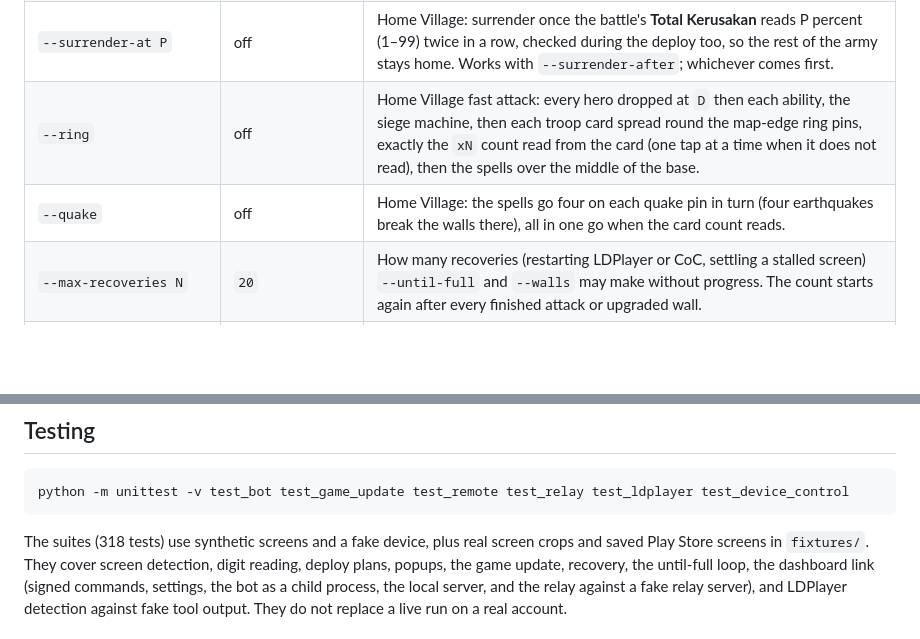
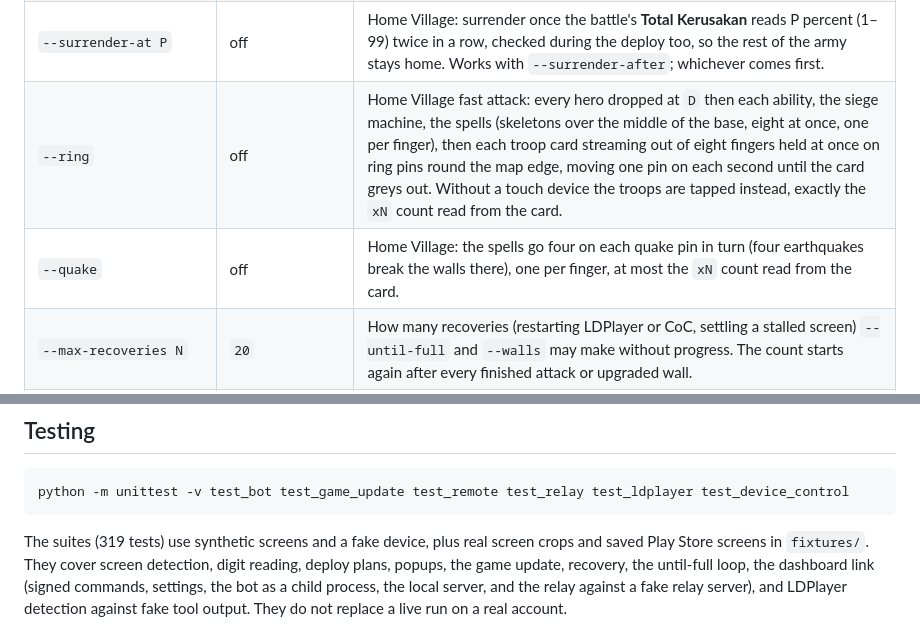
Before and after one commit to peenjeee/coc-auto, a Markdown page: README.md, 2 parts joined by grey strips. Rendered like a GitHub page; blank space fills up the shorter version.

````diff
--- a/README.md
+++ b/README.md
@@ -239,8 +239,8 @@ as a misread: nothing is tapped and recovery reads it again. In the Home Village
 | `--surrender home\|builder\|both` | off | Give up a battle in these villages that is still running `--surrender-after` seconds after the troops are deployed: taps **Menyerah**/**Akhiri Serangan**, then **Oke**. In the Builder Base it counts per stage, so giving up stage 1 skips stage 2. |
 | `--surrender-after N` | `60` | Battle seconds, 1–120. On its own (without `--surrender`) it turns surrendering on in both villages. The battle clock runs at normal speed until its last minute (when the 4x button appears), so past 120 there is little left to save. |
 | `--surrender-at P` | off | Home Village: surrender once the battle's **Total Kerusakan** reads P percent (1–99) twice in a row, checked during the deploy too, so the rest of the army stays home. Works with `--surrender-after`; whichever comes first. |
-| `--ring` | off | Home Village fast attack: every hero dropped at `D` then each ability, the siege machine, then each troop card spread round the map-edge ring pins, exactly the `xN` count read from the card (one tap at a time when it does not read), then the spells over the middle of the base. |
-| `--quake` | off | Home Village: the spells go four on each quake pin in turn (four earthquakes break the walls there), all in one go when the card count reads. |
+| `--ring` | off | Home Village fast attack: every hero dropped at `D` then each ability, the siege machine, the spells (skeletons over the middle of the base, eight at once, one per finger), then each troop card streaming out of eight fingers held at once on ring pins round the map edge, moving one pin on each second until the card greys out. Without a touch device the troops are tapped instead, exactly the `xN` count read from the card. |
+| `--quake` | off | Home Village: the spells go four on each quake pin in turn (four earthquakes break the walls there), one per finger, at most the `xN` count read from the card. |
 | `--max-recoveries N` | `20` | How many recoveries (restarting LDPlayer or CoC, settling a stalled screen) `--until-full` and `--walls` may make without progress. The count starts again after every finished attack or upgraded wall. |
 | `--live` | off | Allow real taps. Without it the bot only observes. |
 | `--agent` | off | Run no task: show the device's API key and wait for **Start** from the web dashboard. |
@@ -592,7 +592,7 @@ first error instead of recovering.
 python -m unittest -v test_bot test_game_update test_remote test_relay test_ldplayer test_device_control
 ```
 
-The suites (318 tests) use synthetic screens and a fake device, plus real screen crops and saved Play Store screens in
+The suites (319 tests) use synthetic screens and a fake device, plus real screen crops and saved Play Store screens in
 `fixtures/`. They cover screen detection, digit reading, deploy plans, popups, the game update, recovery, the
 until-full loop, the dashboard link (signed commands, settings, the bot as a child
 process, the local server, and the relay against a fake relay server), and LDPlayer detection against fake tool
````
Also changed, not shown: calibration/home_battle-end-71b27219916e4f79acede92a5277bf24.png (added), 3 other files.
